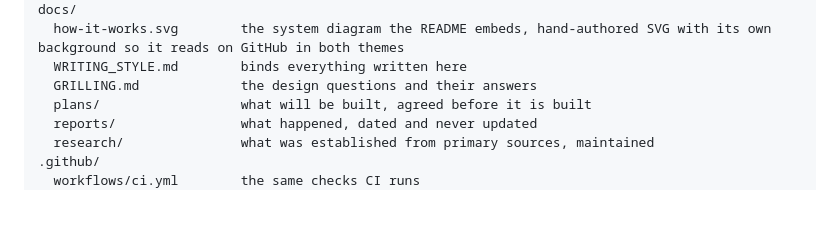
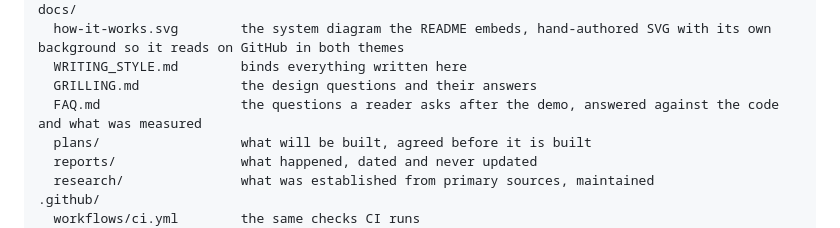
Before and after one commit to njoubert/nimbus-tab-dvr, a Markdown page: CLAUDE.md, the part around the change. GitHub-like rendering; blank space fills up the shorter version.

```diff
--- a/CLAUDE.md
+++ b/CLAUDE.md
@@ -78,6 +78,7 @@ docs/
   how-it-works.svg        the system diagram the README embeds, hand-authored SVG with its own background so it reads on GitHub in both themes
   WRITING_STYLE.md        binds everything written here
   GRILLING.md             the design questions and their answers
+  FAQ.md                  the questions a reader asks after the demo, answered against the code and what was measured
   plans/                  what will be built, agreed before it is built
   reports/                what happened, dated and never updated
   research/               what was established from primary sources, maintained
```
Also changed, not shown: README.md (+2 -2 lines), docs/FAQ.md (added, +80 -0 lines).
